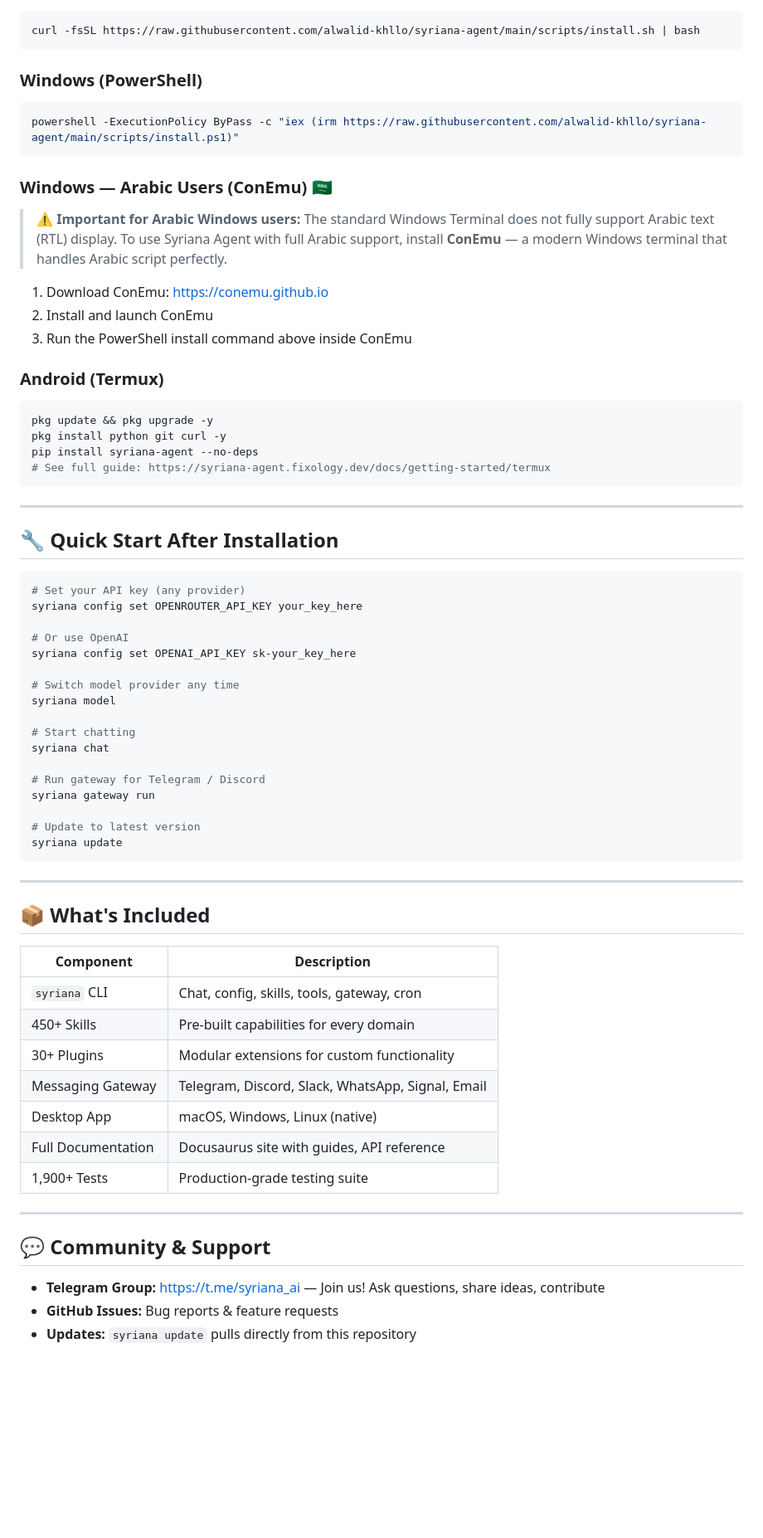
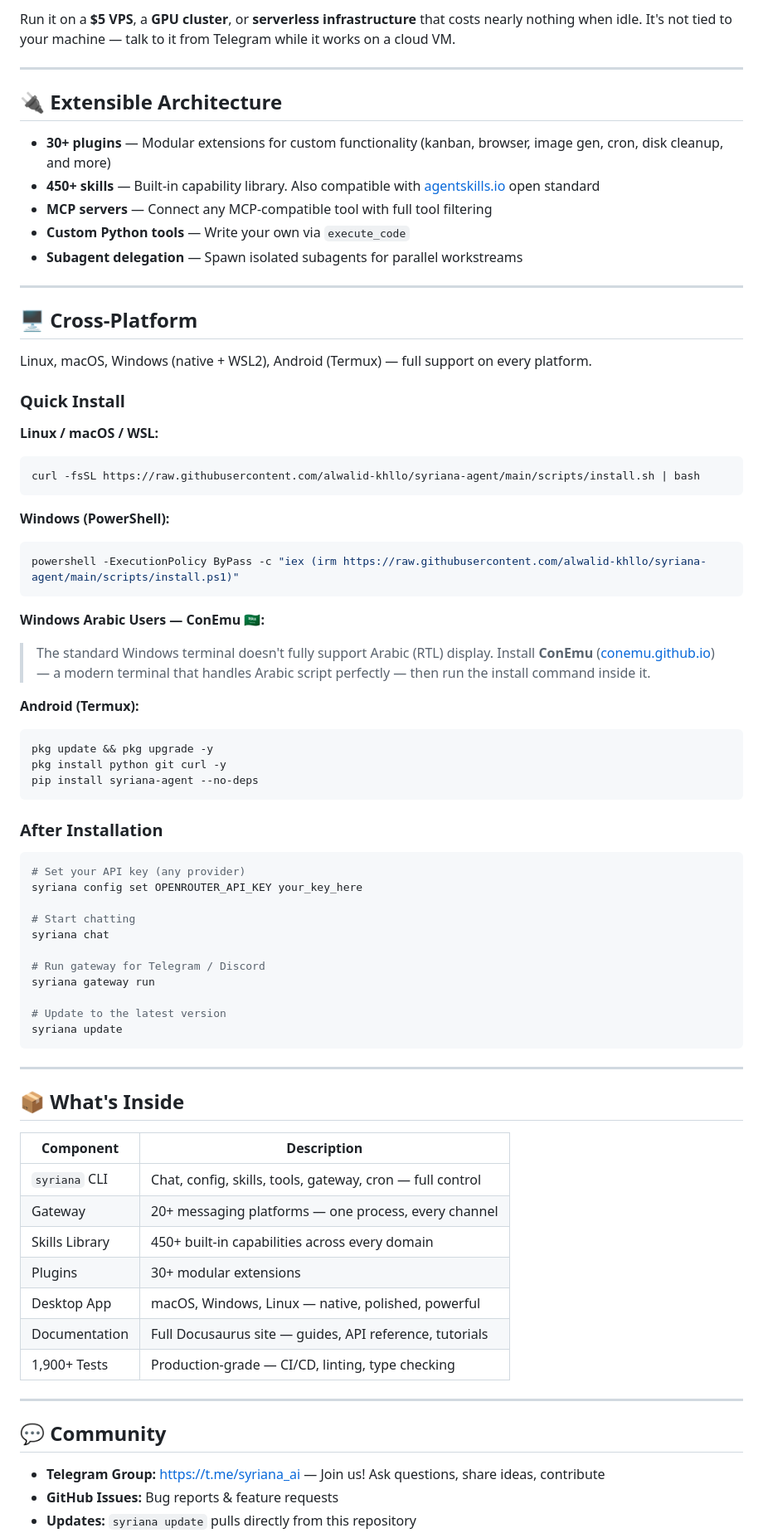
Before and after one commit to alwalid-khllo/syriana-agent, a Markdown page: README.md, the part around one of its changes. Shown at 83% size. GitHub-like rendering; blank space fills up the shorter version.

````diff
--- a/README.md
+++ b/README.md
@@ -92,44 +102,48 @@ Linux, macOS, Windows (native), Android (Termux) — run it anywhere, even on a
+Run it on a **$5 VPS**, a **GPU cluster**, or **serverless infrastructure** that costs nearly nothing when idle. It's not tied to your machine — talk to it from Telegram while it works on a cloud VM.
+
+---
+
+## 🔌 Extensible Architecture
+
+- **30+ plugins** — Modular extensions for custom functionality (kanban, browser, image gen, cron, disk cleanup, and more)
+- **450+ skills** — Built-in capability library. Also compatible with [agentskills.io](https://agentskills.io) open standard
+- **MCP servers** — Connect any MCP-compatible tool with full tool filtering
+- **Custom Python tools** — Write your own via `execute_code`
+- **Subagent delegation** — Spawn isolated subagents for parallel workstreams
+
+---
+
+## 🖥️ Cross-Platform
+
+Linux, macOS, Windows (native + WSL2), Android (Termux) — full support on every platform.
+
+### Quick Install
+
+**Linux / macOS / WSL:**
 ```bash
 curl -fsSL https://raw.githubusercontent.com/alwalid-khllo/syriana-agent/main/scripts/install.sh | bash
 ```
 
-### Windows (PowerShell)
-
+**Windows (PowerShell):**
 ```powershell
 powershell -ExecutionPolicy ByPass -c "iex (irm https://raw.githubusercontent.com/alwalid-khllo/syriana-agent/main/scripts/install.ps1)"
 ```
 
-### Windows — Arabic Users (ConEmu) 🇸🇦
+**Windows Arabic Users — ConEmu 🇸🇦:**
+> The standard Windows terminal doesn't fully support Arabic (RTL) display. Install **ConEmu** ([conemu.github.io](https://conemu.github.io)) — a modern terminal that handles Arabic script perfectly — then run the install command inside it.
 
-> **⚠️ Important for Arabic Windows users:**
-> The standard Windows Terminal does not fully support Arabic text (RTL) display. To use Syriana Agent with full Arabic support, install **ConEmu** — a modern Windows terminal that handles Arabic script perfectly.
-
-1. Download ConEmu: [https://conemu.github.io](https://conemu.github.io)
-2. Install and launch ConEmu
-3. Run the PowerShell install command above inside ConEmu
-
-### Android (Termux)
-
+**Android (Termux):**
 ```bash
 pkg update && pkg upgrade -y
 pkg install python git curl -y
 pip install syriana-agent --no-deps
-# See full guide: https://syriana-agent.fixology.dev/docs/getting-started/termux
 ```
 
----
-
-## 🔧 Quick Start After Installation
+### After Installation
 
 ```bash
 # Set your API key (any provider)
 syriana config set OPENROUTER_API_KEY your_key_here
-
-# Or use OpenAI
-syriana config set OPENAI_API_KEY sk-your_key_here
-
-# Switch model provider any time
-syriana model
 
 # Start chatting
 syriana chat
@@ -137,27 +151,27 @@ syriana chat
 # Run gateway for Telegram / Discord
 syriana gateway run
 
-# Update to latest version
+# Update to the latest version
 syriana update
 ```
 
 ---
 
-## 📦 What's Included
+## 📦 What's Inside
 
 | Component | Description |
 |-----------|-------------|
-| `syriana` CLI | Chat, config, skills, tools, gateway, cron |
-| 450+ Skills | Pre-built capabilities for every domain |
-| 30+ Plugins | Modular extensions for custom functionality |
-| Messaging Gateway | Telegram, Discord, Slack, WhatsApp, Signal, Email |
-| Desktop App | macOS, Windows, Linux (native) |
-| Full Documentation | Docusaurus site with guides, API reference |
-| 1,900+ Tests | Production-grade testing suite |
+| `syriana` CLI | Chat, config, skills, tools, gateway, cron — full control |
+| Gateway | 20+ messaging platforms — one process, every channel |
+| Skills Library | 450+ built-in capabilities across every domain |
+| Plugins | 30+ modular extensions |
+| Desktop App | macOS, Windows, Linux — native, polished, powerful |
+| Documentation | Full Docusaurus site — guides, API reference, tutorials |
+| 1,900+ Tests | Production-grade — CI/CD, linting, type checking |
 
 ---
 
-## 💬 Community & Support
+## 💬 Community
 
 - **Telegram Group:** [https://t.me/syriana_ai](https://t.me/syriana_ai) — Join us! Ask questions, share ideas, contribute
 - **GitHub Issues:** Bug reports & feature requests
````
Also changed, not shown: other parts of README.md (+130 -166 lines).
